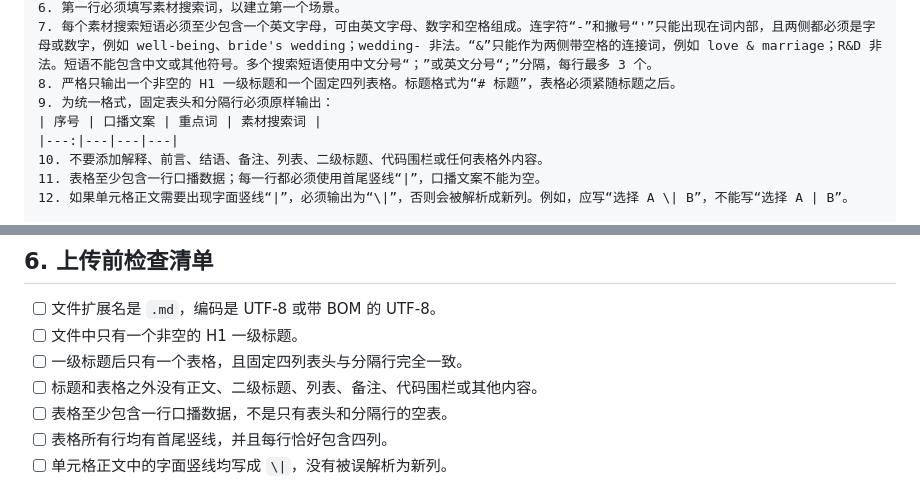
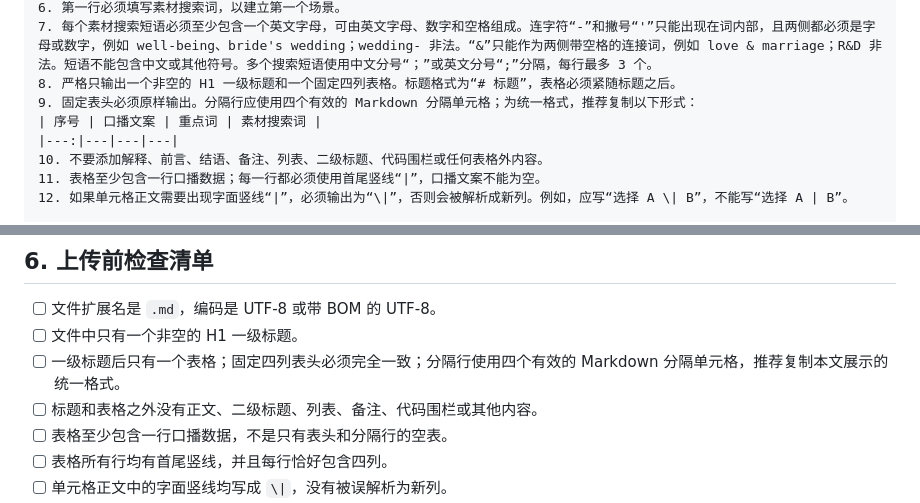
Before and after one commit to alguojian/videoCreaterForAi, a Markdown page: docs/markdown-script-format.md, 2 parts joined by grey strips. Rendered like a GitHub page.

Commit message:
docs: align markdown checklist wording

```diff
--- a/docs/markdown-script-format.md
+++ b/docs/markdown-script-format.md
@@ -110,7 +110,7 @@
 6. 第一行必须填写素材搜索词，以建立第一个场景。
 7. 每个素材搜索短语必须至少包含一个英文字母，可由英文字母、数字和空格组成。连字符“-”和撇号“'”只能出现在词内部，且两侧都必须是字母或数字，例如 well-being、bride's wedding；wedding- 非法。“&”只能作为两侧带空格的连接词，例如 love & marriage；R&D 非法。短语不能包含中文或其他符号。多个搜索短语使用中文分号“；”或英文分号“;”分隔，每行最多 3 个。
 8. 严格只输出一个非空的 H1 一级标题和一个固定四列表格。标题格式为“# 标题”，表格必须紧随标题之后。
-9. 为统一格式，固定表头和分隔行必须原样输出：
+9. 固定表头必须原样输出。分隔行应使用四个有效的 Markdown 分隔单元格；为统一格式，推荐复制以下形式：
 | 序号 | 口播文案 | 重点词 | 素材搜索词 |
 |---:|---|---|---|
 10. 不要添加解释、前言、结语、备注、列表、二级标题、代码围栏或任何表格外内容。
@@ -126,7 +126,7 @@
 
 - [ ] 文件扩展名是 `.md`，编码是 UTF-8 或带 BOM 的 UTF-8。
 - [ ] 文件中只有一个非空的 H1 一级标题。
-- [ ] 一级标题后只有一个表格，且固定四列表头与分隔行完全一致。
+- [ ] 一级标题后只有一个表格；固定四列表头必须完全一致；分隔行使用四个有效的 Markdown 分隔单元格，推荐复制本文展示的统一格式。
 - [ ] 标题和表格之外没有正文、二级标题、列表、备注、代码围栏或其他内容。
 - [ ] 表格至少包含一行口播数据，不是只有表头和分隔行的空表。
 - [ ] 表格所有行均有首尾竖线，并且每行恰好包含四列。
```
